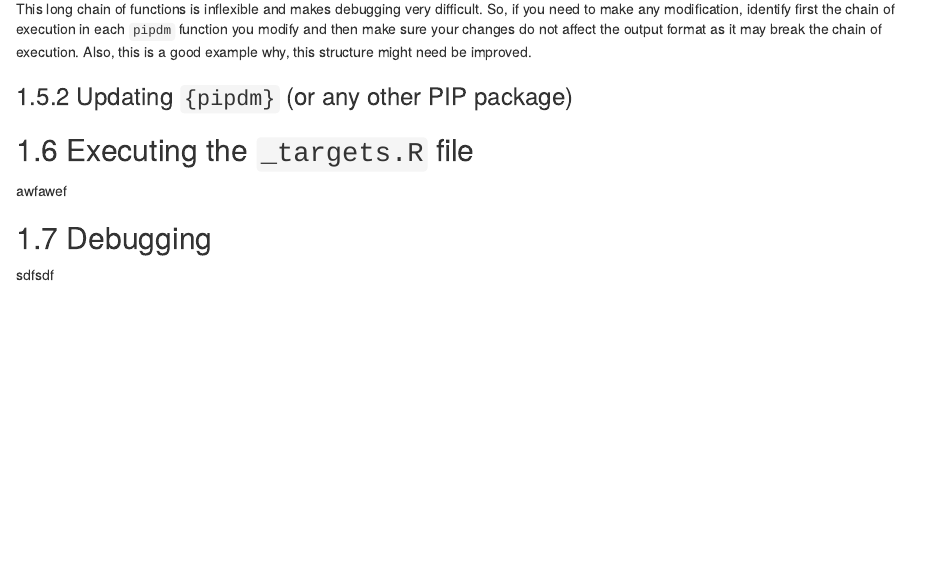
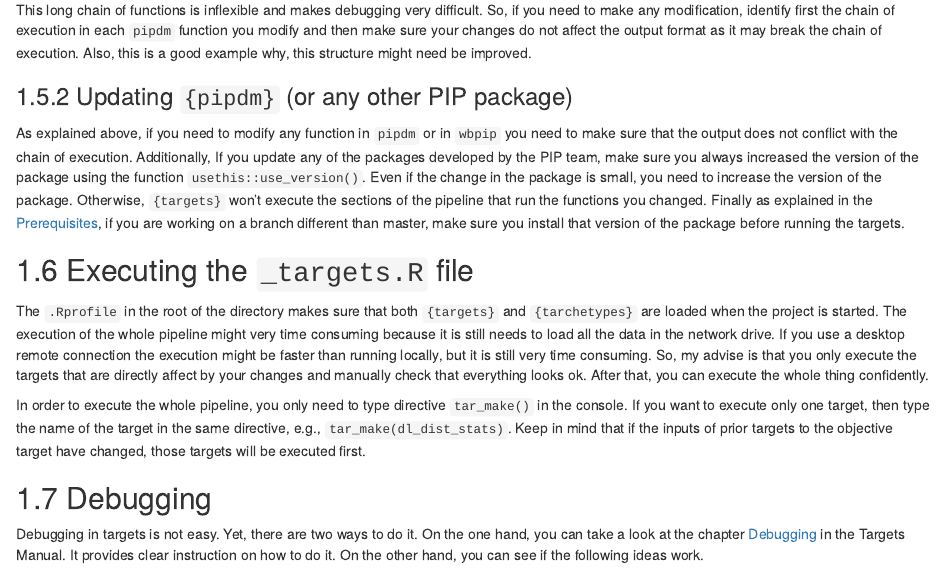
Before and after one commit to PIP-Technical-Team/PIPmanual, an R Markdown document (pc_pipeline.Rmd): the page in a window 1100 px wide, from 6140 px down before the commit and from 6050 px down after it, so that both start at the same text. Rendered offline with R 4.5, knitr and Pandoc, with nearby package versions; drawn as R Markdown's standard HTML page in place of the format the file asks for.

Commit message:
add executing _targets.R

```diff
--- a/pc_pipeline.Rmd
+++ b/pc_pipeline.Rmd
@@ -399,10 +390,38 @@ good example why, this structure might need be improved.
 
 ### Updating `{pipdm}` (or any other PIP package)
 
+As explained above, if you need to modify any function in `pipdm` or in `wbpip`
+you need to make sure that the output does not conflict with the chain of
+execution. Additionally, If you update any of the packages developed by the PIP
+team, make sure you always increased the version of the package using the
+function `usethis::use_version()`. Even if the change in the package is small,
+you need to increase the version of the package. Otherwise, `{targets}` won't
+execute the sections of the pipeline that run the functions you changed. Finally
+as explained in the [Prerequisites], if you are working on a branch different
+than master, make sure you install that version of the package before running
+the targets.
+
 ## Executing the `_targets.R` file
 
-awfawef
+The `.Rprofile` in the root of the directory makes sure that both `{targets}`
+and `{tarchetypes}` are loaded when the project is started. The execution of the
+whole pipeline might very time consuming because it is still needs to load all
+the data in the network drive. If you use a desktop remote connection the
+execution might be faster than running locally, but it is still very time
+consuming. So, my advise is that you only execute the targets that are directly
+affect by your changes and manually check that everything looks ok. After that,
+you can execute the whole thing confidently.
+
+In order to execute the whole pipeline, you only need to type directive
+`tar_make()` in the console. If you want to execute only one target, then type
+the name of the target in the same directive, e.g., `tar_make(dl_dist_stats)`.
+Keep in mind that if the inputs of prior targets to the objective target have
+changed, those targets will be executed first.
 
 ## Debugging
 
-sdfsdf
+Debugging in targets is not easy. Yet, there are two ways to do it. On the one
+hand, you can take a look at the chapter
+[Debugging](https://books.ropensci.org/targets/debugging.html) in the Targets
+Manual. It provides clear instruction on how to do it. On the other hand, you
+can see if the following ideas work.
```
Also changed, not shown: docs/search_index.json, pc_pipeline.Rmd (9 more changed lines), 1 other file.
